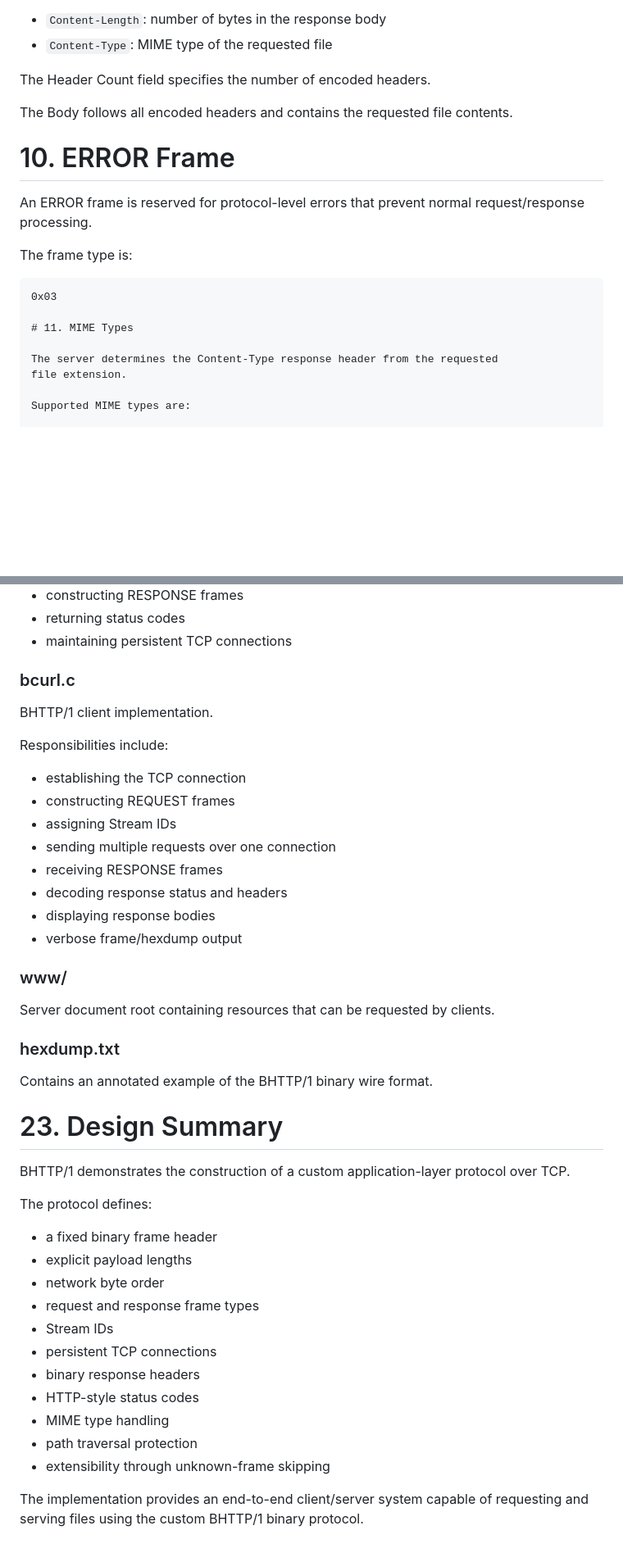
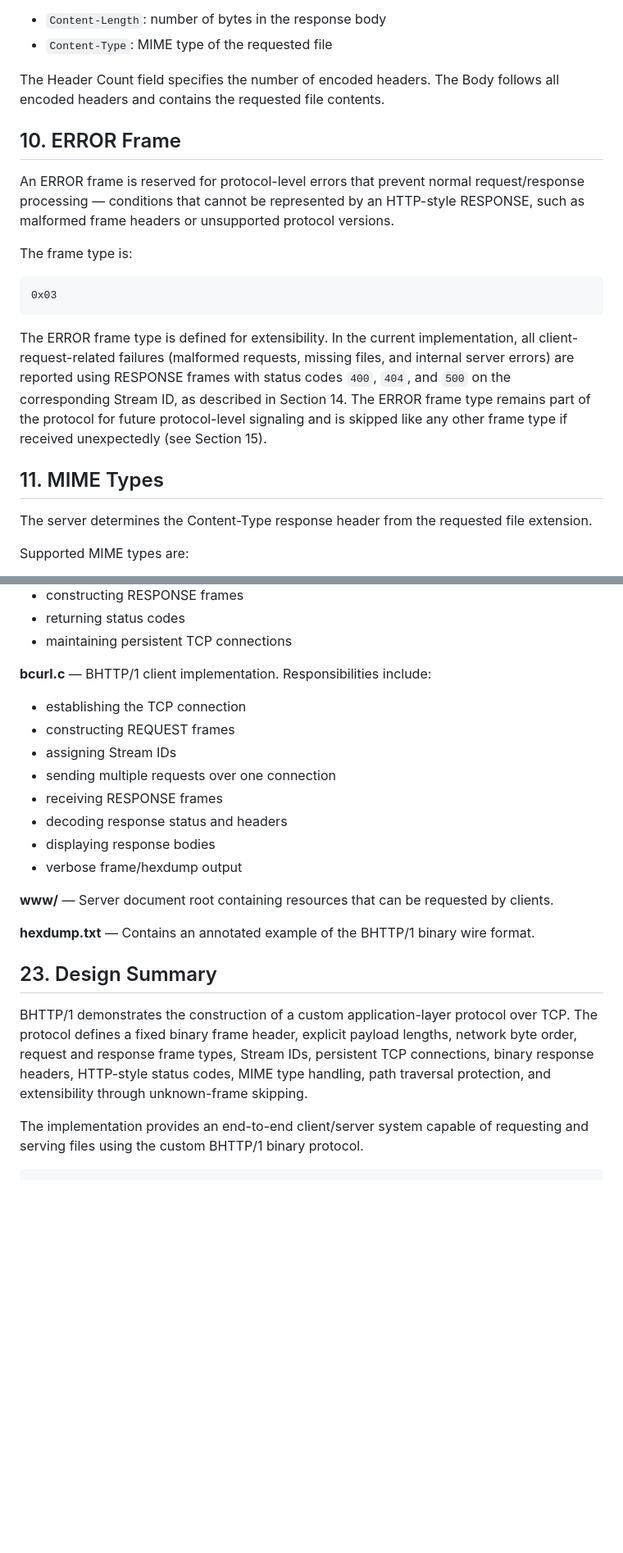
Before and after one commit to tanmay933/binary-http-protocol, a Markdown page: README.md, 2 parts joined by grey strips. Shown at 82% size. Drawn GitHub-style; blank space fills up the shorter version.

Commit message:
Complete binary HTTP protocol project

````diff
--- a/README.md
+++ b/README.md
@@ -253,24 +335,23 @@ For a successful file response, the server sends:
 - `Content-Length`: number of bytes in the response body
 - `Content-Type`: MIME type of the requested file
 
-The Header Count field specifies the number of encoded headers.
+The Header Count field specifies the number of encoded headers. The Body follows all encoded headers and contains the requested file contents.
 
-The Body follows all encoded headers and contains the requested file contents.
+## 10. ERROR Frame
 
-# 10. ERROR Frame
-
-An ERROR frame is reserved for protocol-level errors that prevent normal
-request/response processing.
+An ERROR frame is reserved for protocol-level errors that prevent normal request/response processing — conditions that cannot be represented by an HTTP-style RESPONSE, such as malformed frame headers or unsupported protocol versions.
 
 The frame type is:
 
-```text
+```
 0x03
+```
 
-# 11. MIME Types
+The ERROR frame type is defined for extensibility. In the current implementation, all client-request-related failures (malformed requests, missing files, and internal server errors) are reported using RESPONSE frames with status codes `400`, `404`, and `500` on the corresponding Stream ID, as described in Section 14. The ERROR frame type remains part of the protocol for future protocol-level signaling and is skipped like any other frame type if received unexpectedly (see Section 15).
 
-The server determines the Content-Type response header from the requested
-file extension.
+## 11. MIME Types
+
+The server determines the Content-Type response header from the requested file extension.
 
 Supported MIME types are:
 
@@ -665,11 +713,7 @@ Responsibilities include:
 - returning status codes
 - maintaining persistent TCP connections
 
-### bcurl.c
-
-BHTTP/1 client implementation.
-
-Responsibilities include:
+**bcurl.c** — BHTTP/1 client implementation. Responsibilities include:
 
 - establishing the TCP connection
 - constructing REQUEST frames
@@ -680,32 +724,13 @@ Responsibilities include:
 - displaying response bodies
 - verbose frame/hexdump output
 
-### www/
+**www/** — Server document root containing resources that can be requested by clients.
 
-Server document root containing resources that can be requested by clients.
+**hexdump.txt** — Contains an annotated example of the BHTTP/1 binary wire format.
 
-### hexdump.txt
+## 23. Design Summary
 
-Contains an annotated example of the BHTTP/1 binary wire format.
+BHTTP/1 demonstrates the construction of a custom application-layer protocol over TCP. The protocol defines a fixed binary frame header, explicit payload lengths, network byte order, request and response frame types, Stream IDs, persistent TCP connections, binary response headers, HTTP-style status codes, MIME type handling, path traversal protection, and extensibility through unknown-frame skipping.
 
-# 23. Design Summary
-
-BHTTP/1 demonstrates the construction of a custom application-layer protocol
-over TCP.
-
-The protocol defines:
-
-- a fixed binary frame header
-- explicit payload lengths
-- network byte order
-- request and response frame types
-- Stream IDs
-- persistent TCP connections
-- binary response headers
-- HTTP-style status codes
-- MIME type handling
-- path traversal protection
-- extensibility through unknown-frame skipping
-
-The implementation provides an end-to-end client/server system capable of
-requesting and serving files using the custom BHTTP/1 binary protocol.
+The implementation provides an end-to-end client/server system capable of requesting and serving files using the custom BHTTP/1 binary protocol.
+```
````
Also changed, not shown: other parts of README.md (+200 -151 lines).
